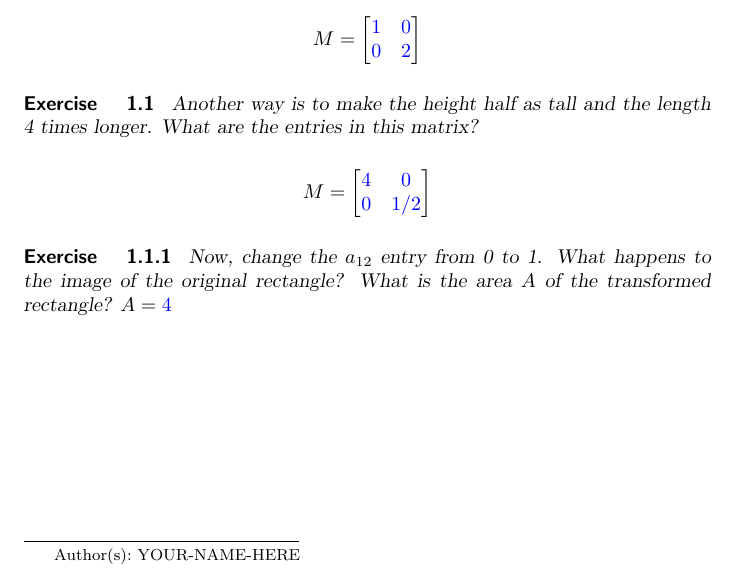
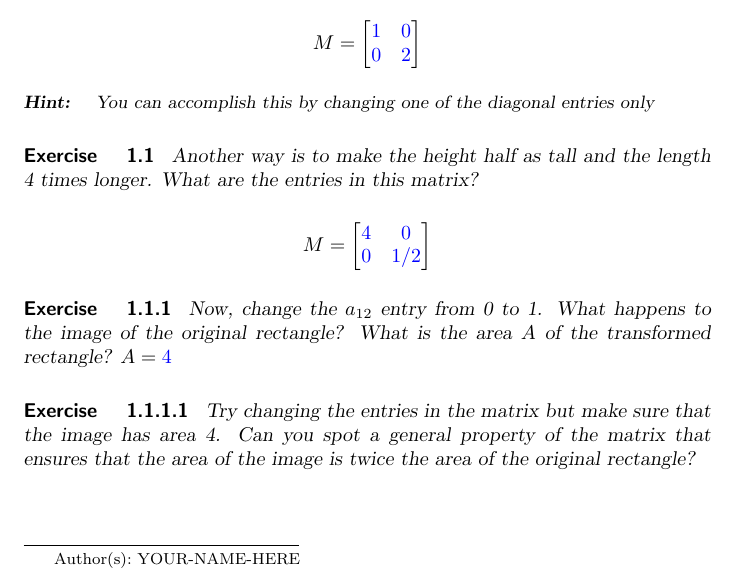
Before and after one commit to NDMathHo/jmm, a LaTeX document (newFolder/newActivity.tex): part of the page, cut so that both start at the same text. Compiled offline with pdfLaTeX; a LaTeX package or settings file that is missing is left out.

Commit message:
Updates from Overleaf

```diff
--- a/newFolder/newActivity.tex
+++ b/newFolder/newActivity.tex
@@ -22,8 +22,10 @@ How can we double the area of this rectangle?
 One way, conceptually is to double the height.  How can we do this with the matrix representation of the linear transformation?  Try changing the entries in the matrix until the image is a rectangle with the same length, but double the height.  What are the entries in the matrix?
 
     $$M=\begin{bmatrix}\answer{1} &\answer{0} \\\answer{0} & \answer{2}\end{bmatrix}$$
-
-    \begin{exercise}
+\begin{hint}
+    You can accomplish this by changing one of the diagonal entries only
+\end{hint}
+\begin{exercise}
 Another way is to make the height half as tall and the length 4 times longer. What are the entries in this matrix?
 
    $$M=\begin{bmatrix}\answer{4} &\answer{0} \\\answer{0} & \answer{1/2}\end{bmatrix}$$
@@ -31,6 +33,8 @@ Another way is to make the height half as tall and the length 4 times longer. Wh
 \begin{exercise}
 Now, change the $a_{12}$ entry from 0 to 1.  What happens to the image of the original rectangle?  What is the area $A$ of the transformed rectangle?  $A=\answer{4}$
 
+\begin{exercise}
+Try changing the entries in the matrix but make sure that the image has area 4.  Can you spot a general property of the matrix that ensures that the area of the image is twice the area of the original rectangle?
 \end{exercise}
 \end{exercise}
 \end{exercise}
```
Also changed, not shown: newFolder/newActivity.tex (2 more changed lines).
